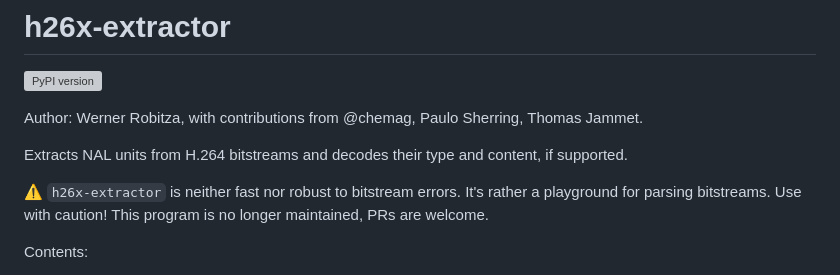
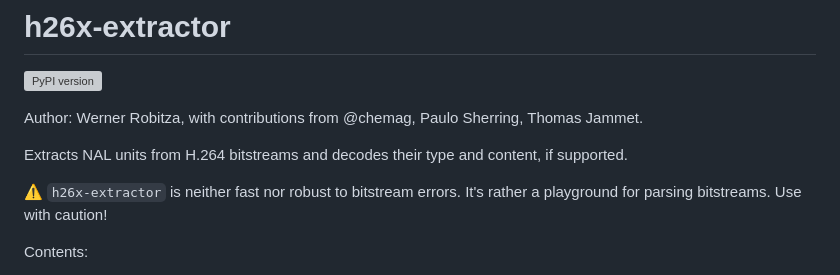
Before and after one commit to slhck/h26x-extractor, a Markdown page: README.md, the part around the change. GitHub-like rendering; grey boxes are pictures that could not be loaded.

Commit message:
docs: remove deprecation message

```diff
--- a/README.md
+++ b/README.md
@@ -6,7 +6,7 @@ Author: Werner Robitza, with contributions from @chemag, Paulo Sherring, Thomas
 
 Extracts NAL units from H.264 bitstreams and decodes their type and content, if supported.
 
-⚠️ `h26x-extractor` is neither fast nor robust to bitstream errors. It's rather a playground for parsing bitstreams. Use with caution! This program is no longer maintained, PRs are welcome.
+⚠️ `h26x-extractor` is neither fast nor robust to bitstream errors. It's rather a playground for parsing bitstreams. Use with caution!
 
 Contents:
 
```
